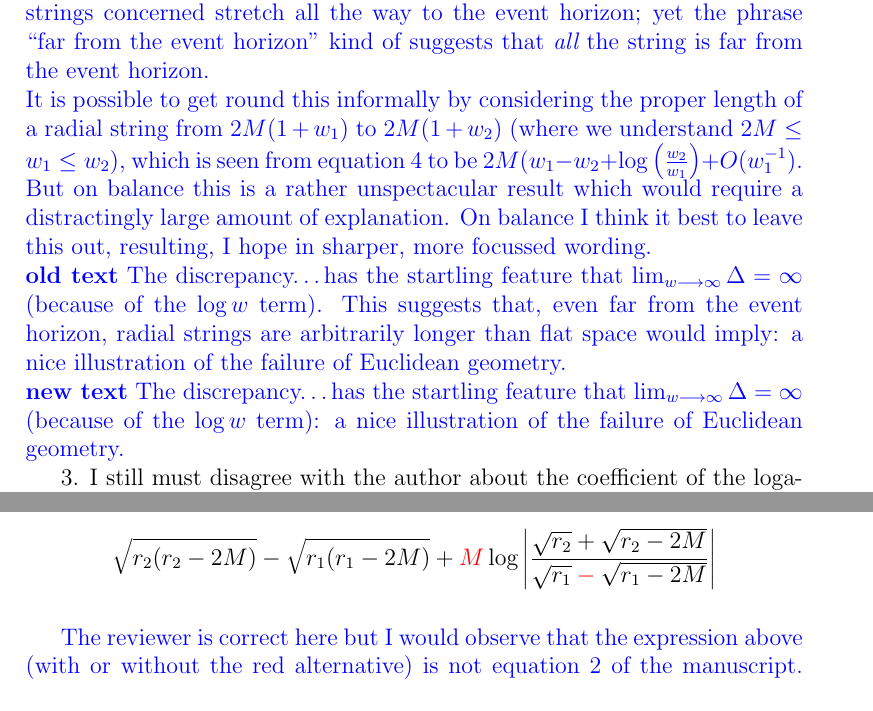
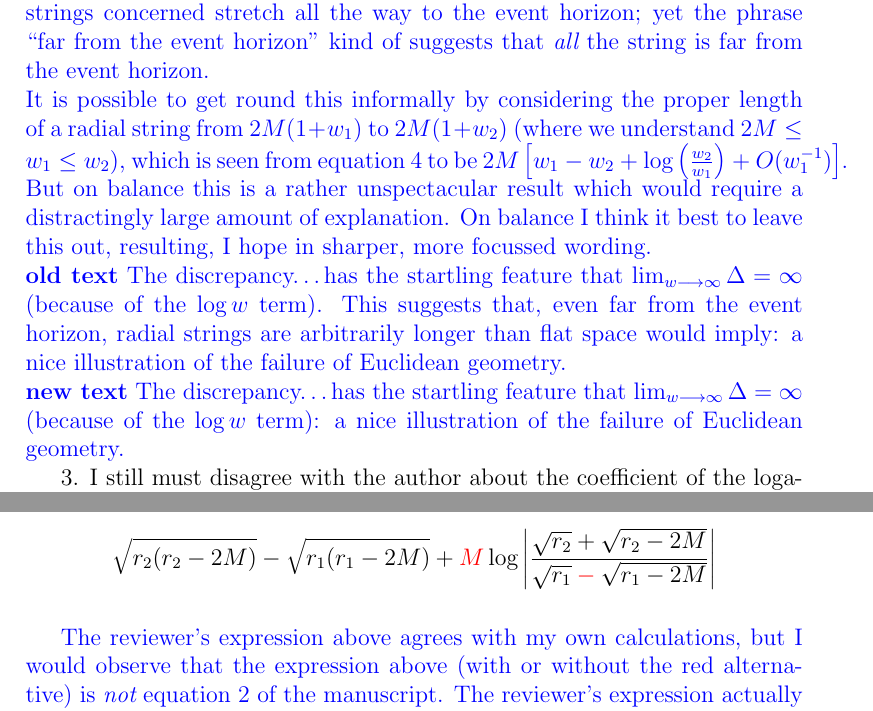
Before and after one commit to RobinHankin/string, a LaTeX document (tpe_edreview2_rebuttal.tex): two parts of pages 2 and 3 of 4, joined at a grey line, cut so that both start at the same text. Compiled offline with pdfLaTeX.

Commit message:
slight rewording

```diff
--- a/tpe_edreview2_rebuttal.tex
+++ b/tpe_edreview2_rebuttal.tex
@@ -87,8 +87,8 @@ only a matter of taste.
   event horizon.\\ It is possible to get round this informally by
   considering the proper length of a radial string from $2M(1+w_1)$ to
   $2M(1+w_2)$ (where we understand $2M\leq w_1\leq w_2$), which is seen from
-  equation 4 to be $2M(w_1-w_2 + \log\left(\frac{w_2}{w_1}\right) +
-  O(w_1^{-1})$.\\ But on balance this is a rather unspectacular result
+  equation 4 to be $2M\left[w_1-w_2 + \log\left(\frac{w_2}{w_1}\right) +
+  O(w_1^{-1})\right]$.\\ But on balance this is a rather unspectacular result
   which would require a distractingly large amount of explanation.  On
   balance I think it best to leave this out, resulting, I hope in
   sharper, more focussed wording.
@@ -164,10 +164,11 @@ In contrast, Eq (2) reads (points of disagreement in red):
   \color{black}\sqrt{r_1-2M}}\right|
 \]
 
-{\color{blue} The reviewer is correct here but I would observe that
-  the expression above (with or without the red alternative) is not
-  equation 2 of the manuscript.  The reviewer's expression actually
-  matches the RHS of Equation 2 in the manuscript which is
+{\color{blue} The reviewer's expression above agrees with my own
+  calculations, but I would observe that the expression above (with or
+  without the red alternative) is {\em not} equation 2 of the
+  manuscript.  The reviewer's expression actually matches the RHS of
+  Equation 2 in the manuscript which is
 
   \[
   \left.
```
